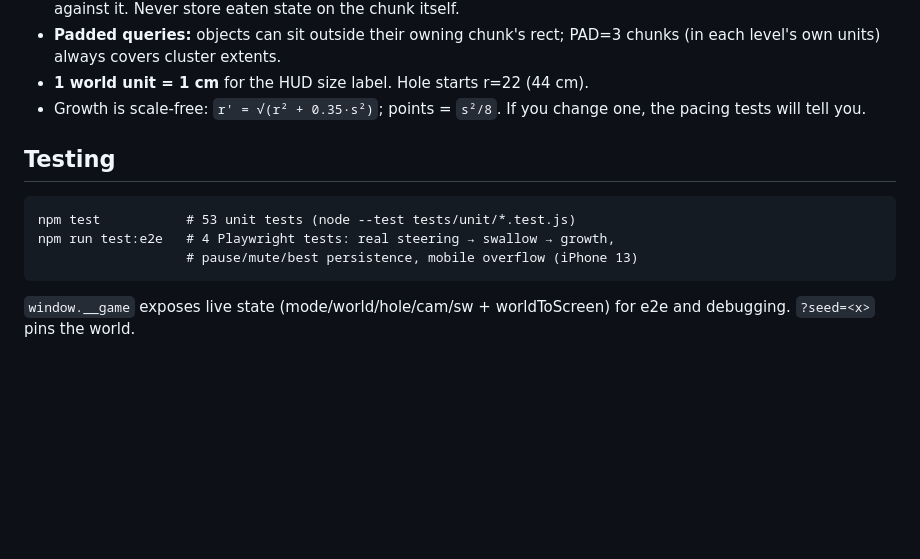
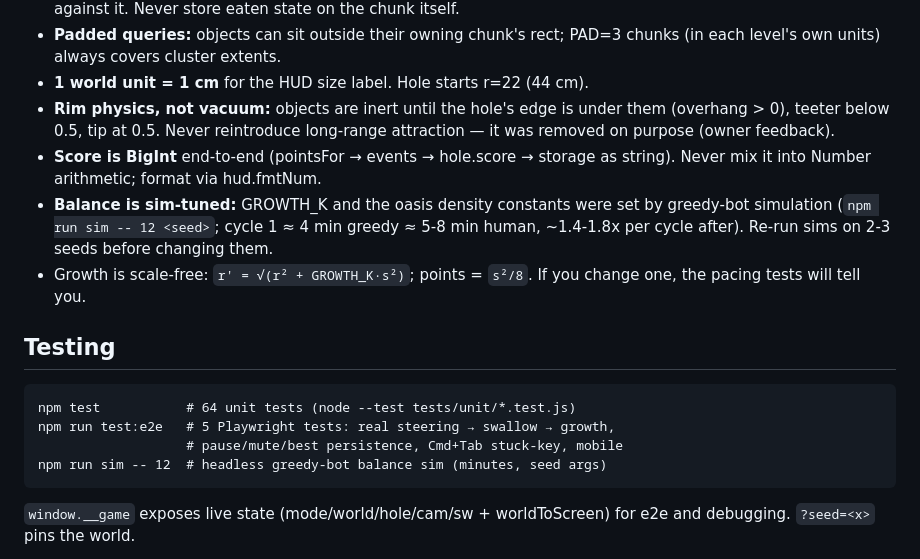
Before and after one commit to Maninae/hole-foods, a Markdown page: CLAUDE.md, the part around the change. GitHub-like rendering; blank space fills up the shorter version.

Commit message:
Docs: rim physics, iso view, oasis distribution, BigInt score, sim-tuned balance

````diff
--- a/CLAUDE.md
+++ b/CLAUDE.md
@@ -73,15 +73,25 @@ js/main.js           bootstrap, rAF loop, event wiring ONLY — no game rules
 - **Padded queries:** objects can sit outside their owning chunk's rect;
   PAD=3 chunks (in each level's own units) always covers cluster extents.
 - **1 world unit = 1 cm** for the HUD size label. Hole starts r=22 (44 cm).
-- Growth is scale-free: `r' = √(r² + 0.35·s²)`; points = `s²/8`. If you change
+- **Rim physics, not vacuum:** objects are inert until the hole's edge is
+  under them (overhang > 0), teeter below 0.5, tip at 0.5. Never reintroduce
+  long-range attraction — it was removed on purpose (owner feedback).
+- **Score is BigInt** end-to-end (pointsFor → events → hole.score → storage
+  as string). Never mix it into Number arithmetic; format via hud.fmtNum.
+- **Balance is sim-tuned:** GROWTH_K and the oasis density constants were set
+  by greedy-bot simulation (`npm run sim -- 12 <seed>`; cycle 1 ≈ 4 min
+  greedy ≈ 5-8 min human, ~1.4-1.8x per cycle after). Re-run sims on 2-3
+  seeds before changing them.
+- Growth is scale-free: `r' = √(r² + GROWTH_K·s²)`; points = `s²/8`. If you change
   one, the pacing tests will tell you.
 
 ## Testing
 
 ```
-npm test           # 53 unit tests (node --test tests/unit/*.test.js)
-npm run test:e2e   # 4 Playwright tests: real steering → swallow → growth,
-                   # pause/mute/best persistence, mobile overflow (iPhone 13)
+npm test           # 64 unit tests (node --test tests/unit/*.test.js)
+npm run test:e2e   # 5 Playwright tests: real steering → swallow → growth,
+                   # pause/mute/best persistence, Cmd+Tab stuck-key, mobile
+npm run sim -- 12  # headless greedy-bot balance sim (minutes, seed args)
 ```
 
 `window.__game` exposes live state (mode/world/hole/cam/sw + worldToScreen)
````
Also changed, not shown: 1 other file.
